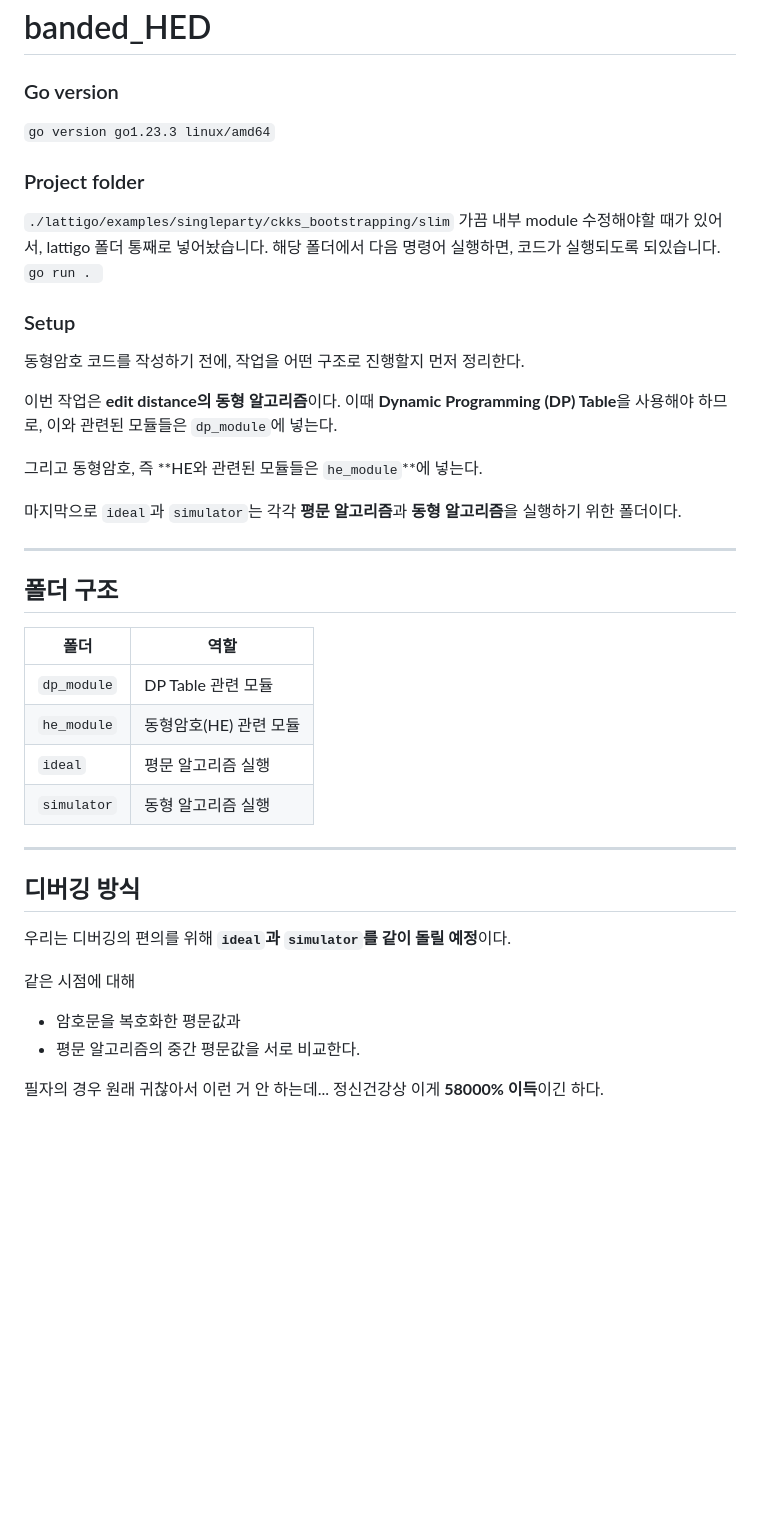
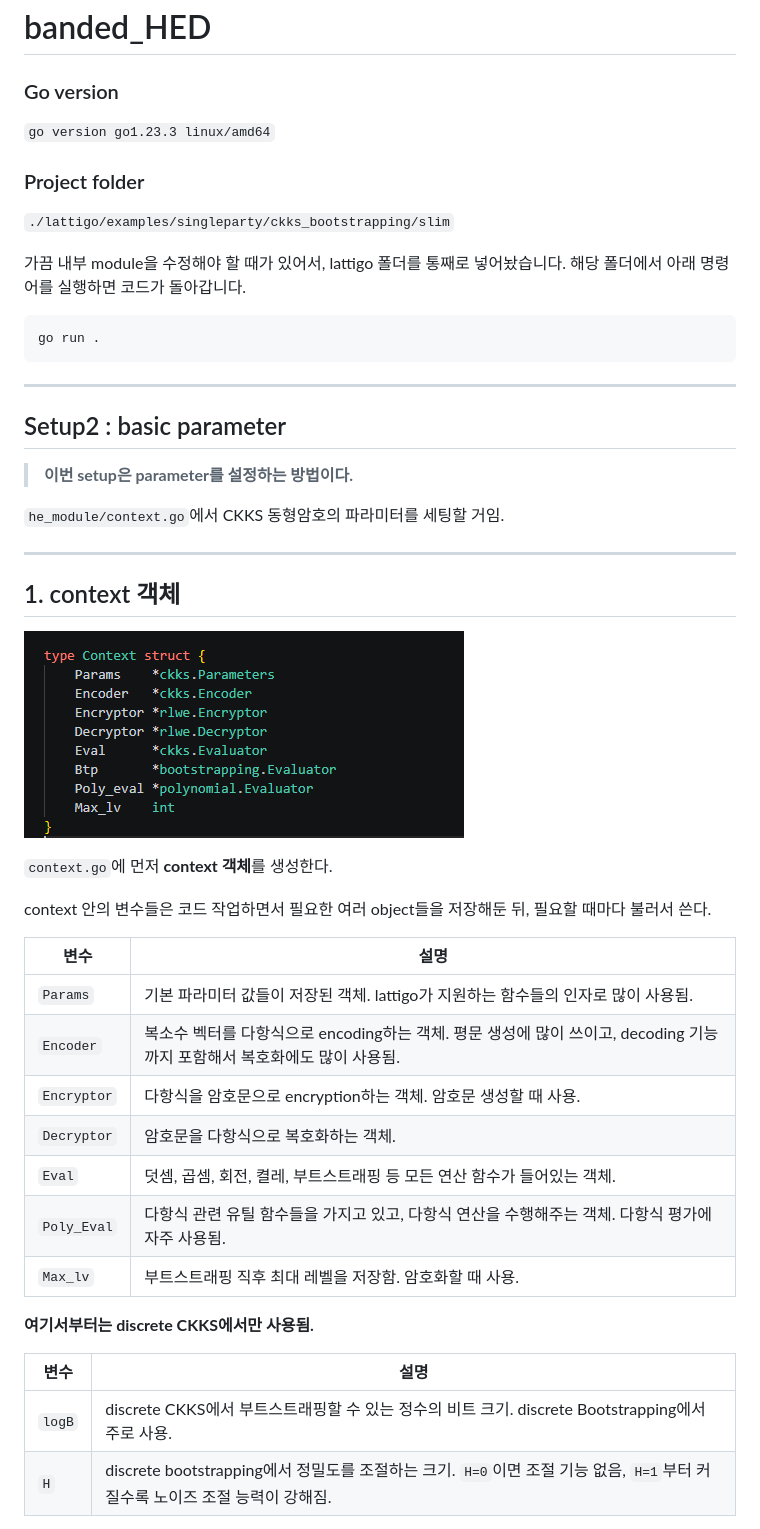
Before and after one commit to Yuria20/HED_CKKS, a Markdown page: README.md, the part around one of its changes. Rendered like a GitHub page; pictures changed too: image.png (added); blank space fills up the shorter version.

Commit message:
setup2

````diff
--- a/README.md
+++ b/README.md
@@ -1,46 +1,52 @@
 # banded_HED
 
 ### Go version
+
 `go version go1.23.3 linux/amd64`
 
 ### Project folder
+
 `./lattigo/examples/singleparty/ckks_bootstrapping/slim`
-가끔 내부 module 수정해야할 때가 있어서, lattigo 폴더 통째로 넣어놨습니다.
-해당 폴더에서 다음 명령어 실행하면, 코드가 실행되도록 되있습니다.
-`go run . `
 
+가끔 내부 module을 수정해야 할 때가 있어서, lattigo 폴더를 통째로 넣어놨습니다.
+해당 폴더에서 아래 명령어를 실행하면 코드가 돌아갑니다.
 
-### Setup
-동형암호 코드를 작성하기 전에, 작업을 어떤 구조로 진행할지 먼저 정리한다.
-
-이번 작업은 **edit distance의 동형 알고리즘**이다.
-이때 **Dynamic Programming (DP) Table**을 사용해야 하므로, 이와 관련된 모듈들은 `dp_module`에 넣는다.
-
-그리고 동형암호, 즉 **HE와 관련된 모듈들은 `he_module`**에 넣는다.
-
-마지막으로 `ideal`과 `simulator`는 각각 **평문 알고리즘**과 **동형 알고리즘**을 실행하기 위한 폴더이다.
+```bash
+go run .
+```
 
 ---
 
-## 폴더 구조
+## Setup2 : basic parameter
 
-| 폴더 | 역할 |
-|------|------|
-| `dp_module` | DP Table 관련 모듈 |
-| `he_module` | 동형암호(HE) 관련 모듈 |
-| `ideal` | 평문 알고리즘 실행 |
-| `simulator` | 동형 알고리즘 실행 |
+> **이번 setup은 parameter를 설정하는 방법이다.**
+
+`he_module/context.go`에서 CKKS 동형암호의 파라미터를 세팅할 거임.
 
 ---
 
-## 디버깅 방식
+## 1. context 객체
 
-우리는 디버깅의 편의를 위해 **`ideal`과 `simulator`를 같이 돌릴 예정**이다.
+![alt text](image.png)
 
-같은 시점에 대해
-- 암호문을 복호화한 평문값과
-- 평문 알고리즘의 중간 평문값을
-서로 비교한다.
+`context.go`에 먼저 **context 객체**를 생성한다.
 
-필자의 경우 원래 귀찮아서 이런 거 안 하는데...
-정신건강상 이게 **58000% 이득**이긴 하다.
+context 안의 변수들은 코드 작업하면서 필요한 여러 object들을 저장해둔 뒤, 필요할 때마다 불러서 쓴다.
+
+| 변수 | 설명 |
+|------|------|
+| `Params` | 기본 파라미터 값들이 저장된 객체. lattigo가 지원하는 함수들의 인자로 많이 사용됨. |
+| `Encoder` | 복소수 벡터를 다항식으로 encoding하는 객체. 평문 생성에 많이 쓰이고, decoding 기능까지 포함해서 복호화에도 많이 사용됨. |
+| `Encryptor` | 다항식을 암호문으로 encryption하는 객체. 암호문 생성할 때 사용. |
+| `Decryptor` | 암호문을 다항식으로 복호화하는 객체. |
+| `Eval` | 덧셈, 곱셈, 회전, 켤레, 부트스트래핑 등 모든 연산 함수가 들어있는 객체. |
+| `Poly_Eval` | 다항식 관련 유틸 함수들을 가지고 있고, 다항식 연산을 수행해주는 객체. 다항식 평가에 자주 사용됨. |
+| `Max_lv` | 부트스트래핑 직후 최대 레벨을 저장함. 암호화할 때 사용. |
+
+**여기서부터는 discrete CKKS에서만 사용됨.**
+
+| 변수 | 설명 |
+|------|------|
+| `logB` | discrete CKKS에서 부트스트래핑할 수 있는 정수의 비트 크기. discrete Bootstrapping에서 주로 사용. |
+| `H` | discrete bootstrapping에서 정밀도를 조절하는 크기. `H=0`이면 조절 기능 없음, `H=1`부터 커질수록 노이즈 조절 능력이 강해짐. |
+
````
Also changed, not shown: other parts of README.md (+97 -0 lines), image-1.png (added), image-2.png (added), 2 other files.
